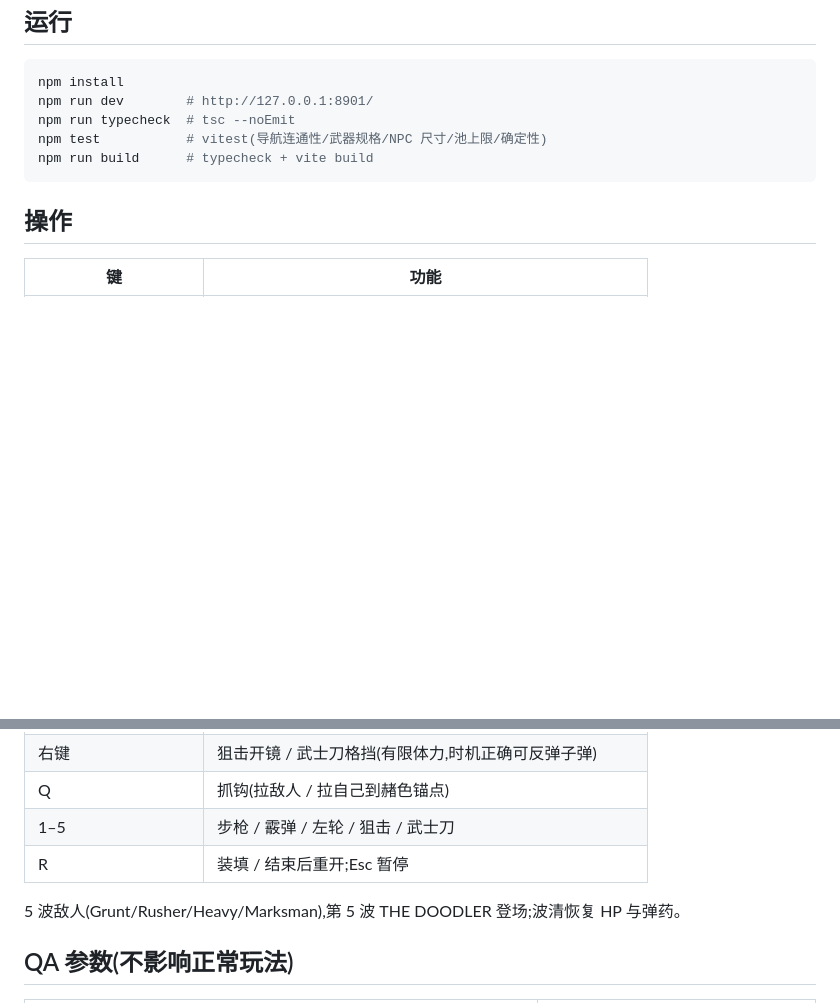
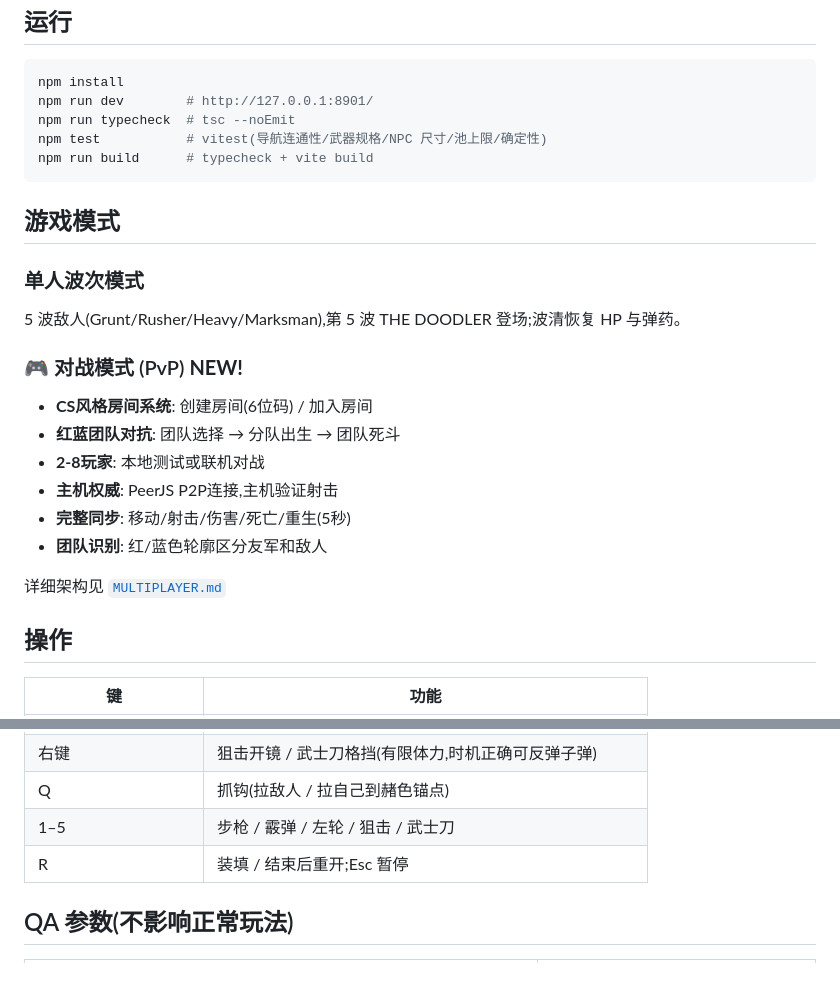
Before and after one commit to edwardluozh/ballpoint-breach, a Markdown page: README.md, 2 parts joined by grey strips. GitHub-like rendering; blank space fills up the shorter version.

Commit message:
文档:README添加PvP说明 + 测试日志模板
Co-authored-by: edwardluozh <edwardluozh@users.noreply.github.com>

````diff
--- a/README.md
+++ b/README.md
@@ -16,6 +16,21 @@ npm test           # vitest(导航连通性/武器规格/NPC 尺寸/池上限/
 npm run build      # typecheck + vite build
 ```
 
+## 游戏模式
+
+### 单人波次模式
+5 波敌人(Grunt/Rusher/Heavy/Marksman),第 5 波 THE DOODLER 登场;波清恢复 HP 与弹药。
+
+### 🎮 对战模式 (PvP) **NEW!**
+- **CS风格房间系统**: 创建房间(6位码) / 加入房间
+- **红蓝团队对抗**: 团队选择 → 分队出生 → 团队死斗
+- **2-8玩家**: 本地测试或联机对战
+- **主机权威**: PeerJS P2P连接,主机验证射击
+- **完整同步**: 移动/射击/伤害/死亡/重生(5秒)
+- **团队识别**: 红/蓝色轮廓区分友军和敌人
+
+详细架构见 [`MULTIPLAYER.md`](MULTIPLAYER.md)
+
 ## 操作
 
 | 键 | 功能 |
@@ -27,8 +42,6 @@ npm run build      # typecheck + vite build
 | Q | 抓钩(拉敌人 / 拉自己到赭色锚点) |
 | 1–5 | 步枪 / 霰弹 / 左轮 / 狙击 / 武士刀 |
 | R | 装填 / 结束后重开;Esc 暂停 |
-
-5 波敌人(Grunt/Rusher/Heavy/Marksman),第 5 波 THE DOODLER 登场;波清恢复 HP 与弹药。
 
 ## QA 参数(不影响正常玩法)
 
````
Also changed, not shown: TEST_LOG.md (added, +63 -0 lines).
